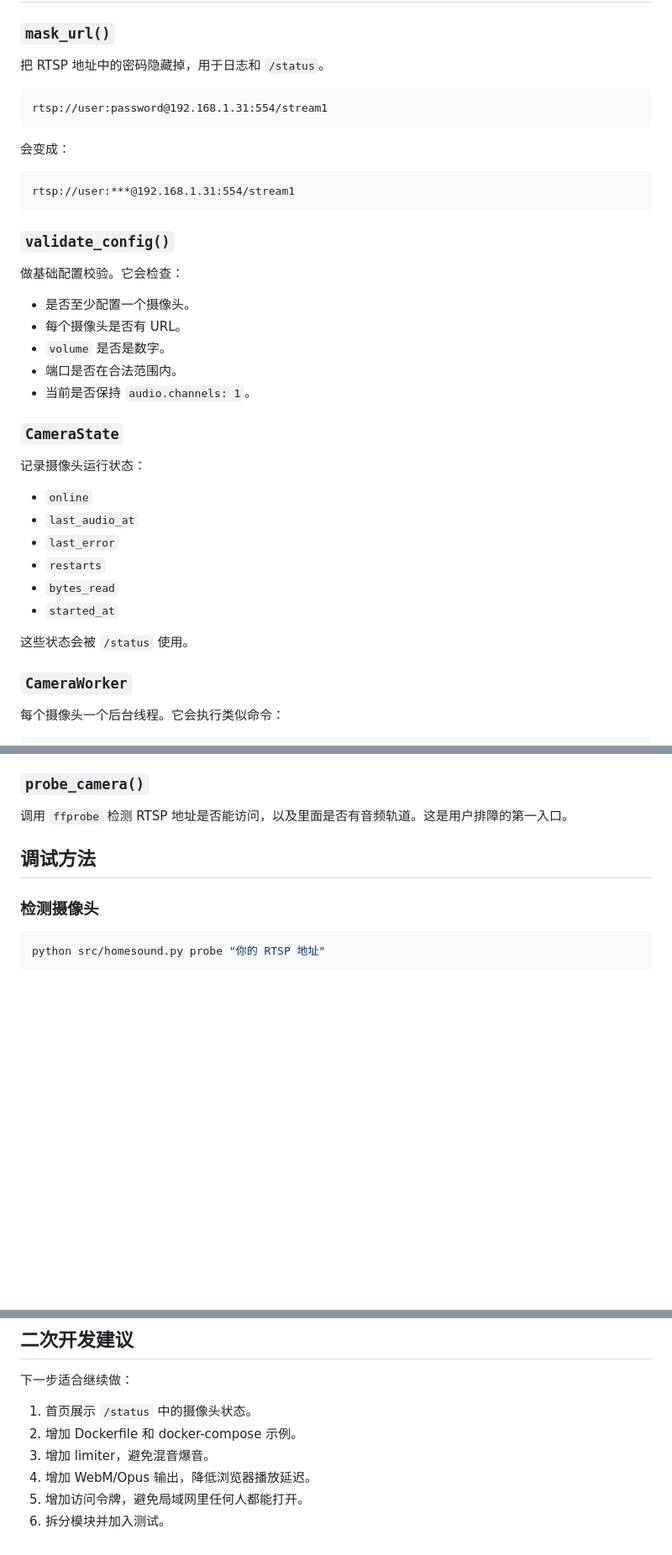
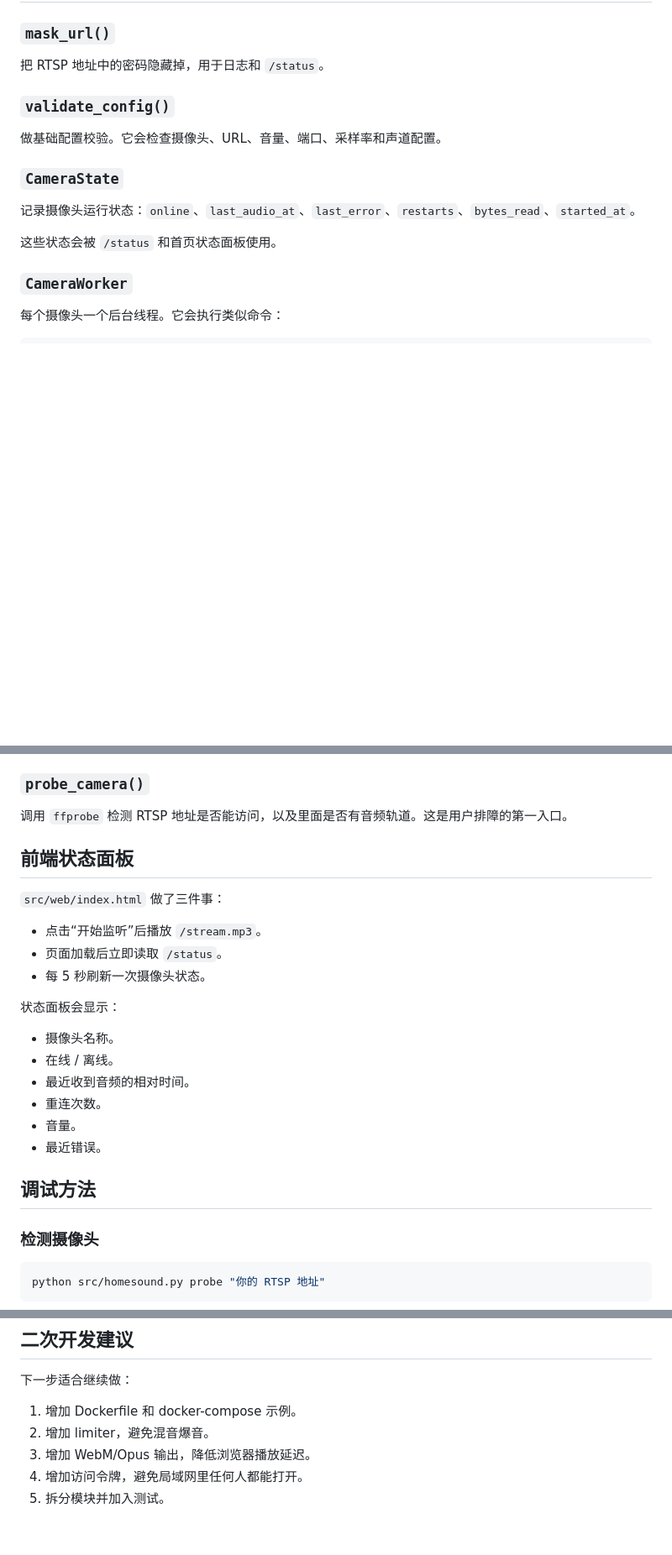
Before and after one commit to conanxin/home-sound-monitor, a Markdown page: docs/code-usage.md, 3 parts joined by grey strips. Shown at 84% size. Rendered like a GitHub page; blank space fills up the shorter version.

Commit message:
补充首页状态面板代码说明

````diff
--- a/docs/code-usage.md
+++ b/docs/code-usage.md
@@ -102,38 +109,15 @@ ok
 
 把 RTSP 地址中的密码隐藏掉，用于日志和 `/status`。
 
-```text
-rtsp://user:password@192.168.1.31:554/stream1
-```
-
-会变成：
-
-```text
-rtsp://user:***@192.168.1.31:554/stream1
-```
-
 ### `validate_config()`
 
-做基础配置校验。它会检查：
-
-- 是否至少配置一个摄像头。
-- 每个摄像头是否有 URL。
-- `volume` 是否是数字。
-- 端口是否在合法范围内。
-- 当前是否保持 `audio.channels: 1`。
+做基础配置校验。它会检查摄像头、URL、音量、端口、采样率和声道配置。
 
 ### `CameraState`
 
-记录摄像头运行状态：
+记录摄像头运行状态：`online`、`last_audio_at`、`last_error`、`restarts`、`bytes_read`、`started_at`。
 
-- `online`
-- `last_audio_at`
-- `last_error`
-- `restarts`
-- `bytes_read`
-- `started_at`
-
-这些状态会被 `/status` 使用。
+这些状态会被 `/status` 和首页状态面板使用。
 
 ### `CameraWorker`
 
@@ -163,6 +147,23 @@ ffmpeg \
 ### `probe_camera()`
 
 调用 `ffprobe` 检测 RTSP 地址是否能访问，以及里面是否有音频轨道。这是用户排障的第一入口。
+
+## 前端状态面板
+
+`src/web/index.html` 做了三件事：
+
+- 点击“开始监听”后播放 `/stream.mp3`。
+- 页面加载后立即读取 `/status`。
+- 每 5 秒刷新一次摄像头状态。
+
+状态面板会显示：
+
+- 摄像头名称。
+- 在线 / 离线。
+- 最近收到音频的相对时间。
+- 重连次数。
+- 音量。
+- 最近错误。
 
 ## 调试方法
 
@@ -196,9 +197,8 @@ http://127.0.0.1:8080/stream.mp3
 
 下一步适合继续做：
 
-1. 首页展示 `/status` 中的摄像头状态。
-2. 增加 Dockerfile 和 docker-compose 示例。
-3. 增加 limiter，避免混音爆音。
-4. 增加 WebM/Opus 输出，降低浏览器播放延迟。
-5. 增加访问令牌，避免局域网里任何人都能打开。
-6. 拆分模块并加入测试。
+1. 增加 Dockerfile 和 docker-compose 示例。
+2. 增加 limiter，避免混音爆音。
+3. 增加 WebM/Opus 输出，降低浏览器播放延迟。
+4. 增加访问令牌，避免局域网里任何人都能打开。
+5. 拆分模块并加入测试。
````
Also changed, not shown: other parts of docs/code-usage.md (+11 -4 lines).
